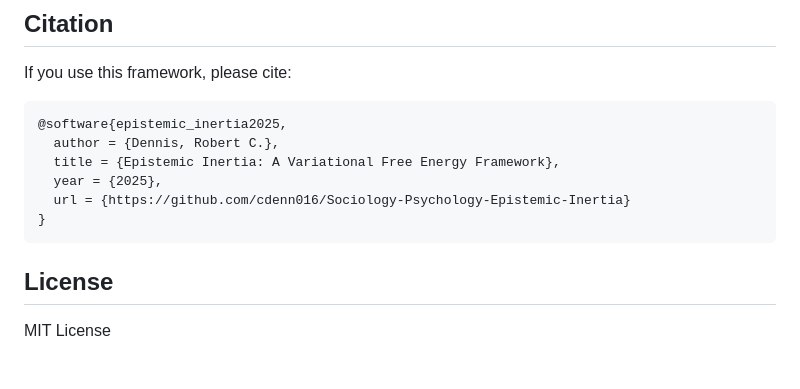
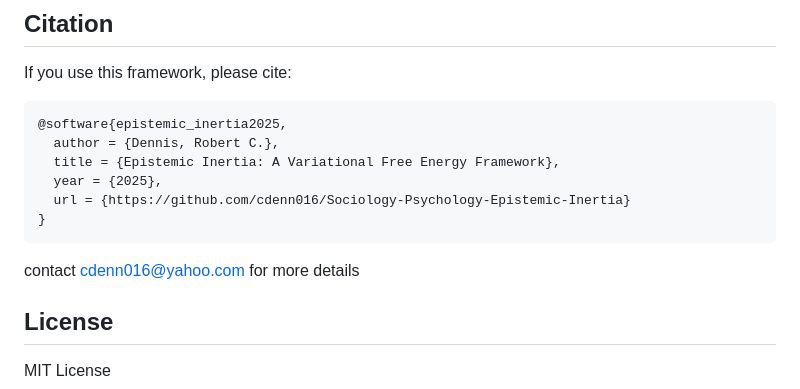
Before and after one commit to cdenn016/Sociology-Psychology-Epistemic-Inertia, a Markdown page: README.md, the part around the change. GitHub-like rendering; blank space fills up the shorter version.

````diff
--- a/README.md
+++ b/README.md
@@ -246,7 +246,7 @@ If you use this framework, please cite:
   url = {https://github.com/cdenn016/Sociology-Psychology-Epistemic-Inertia}
 }
 ```
-
+contact cdenn016@yahoo.com for more details
 ## License
 
 MIT License
````
